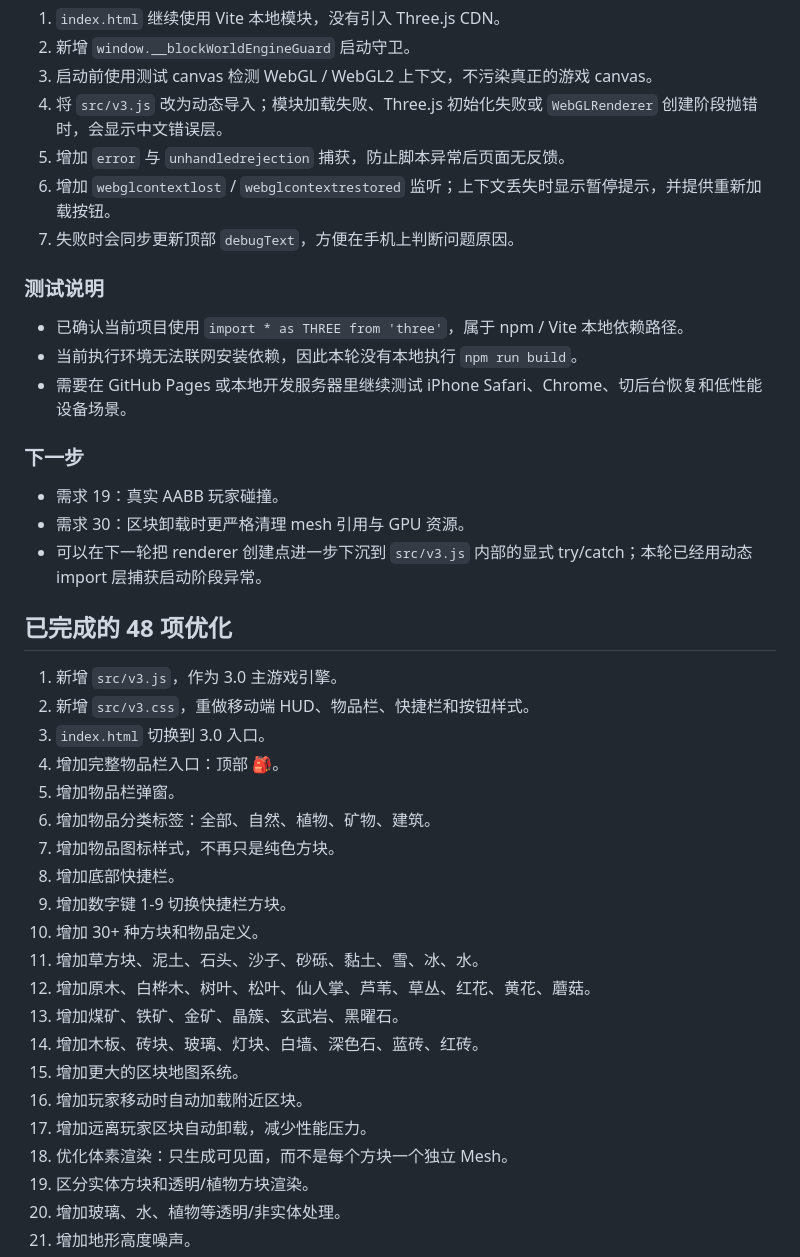
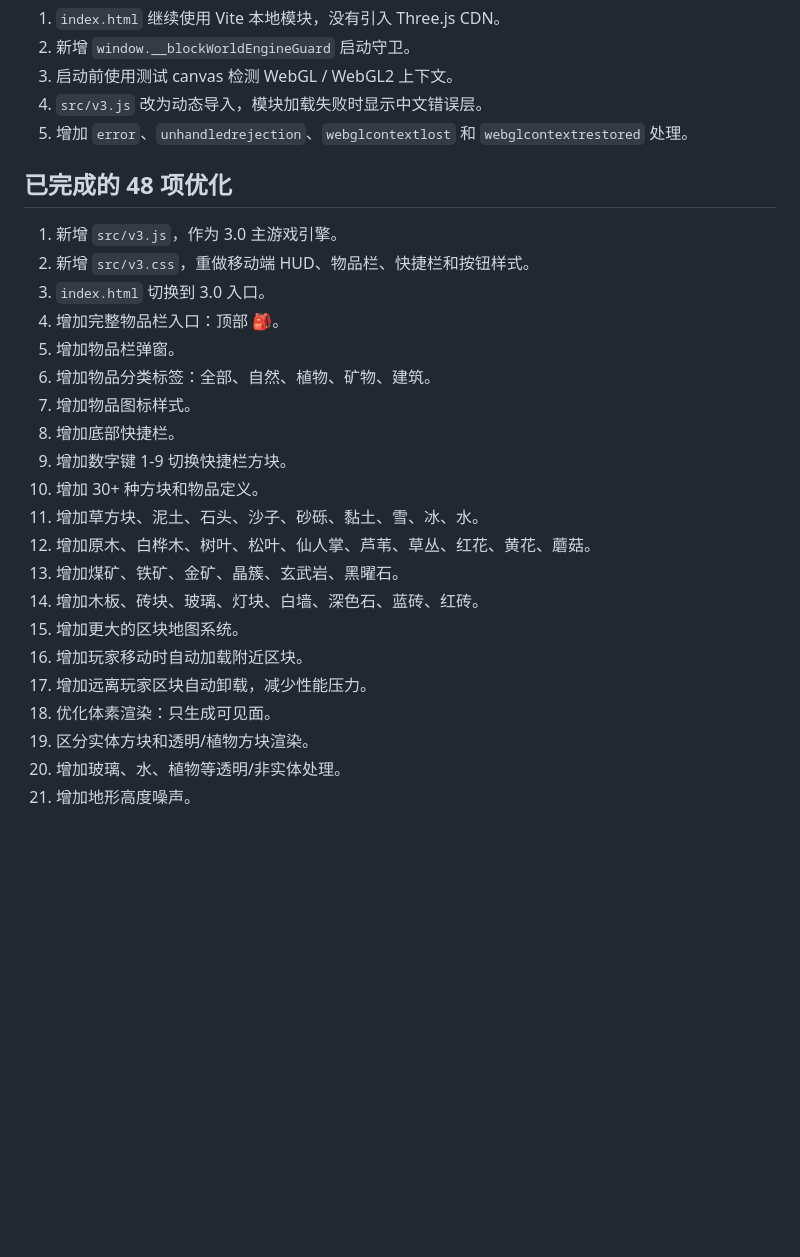
Before and after one commit to s8k8ps26k6-ui/game, a Markdown page: RESULT_REPORT.md, the part around one of its changes. Rendered like a GitHub page; blank space fills up the shorter version.

```diff
--- a/RESULT_REPORT.md
+++ b/RESULT_REPORT.md
@@ -58,22 +49,8 @@
 1. `index.html` 继续使用 Vite 本地模块，没有引入 Three.js CDN。
 2. 新增 `window.__blockWorldEngineGuard` 启动守卫。
-3. 启动前使用测试 canvas 检测 WebGL / WebGL2 上下文，不污染真正的游戏 canvas。
-4. 将 `src/v3.js` 改为动态导入；模块加载失败、Three.js 初始化失败或 `WebGLRenderer` 创建阶段抛错时，会显示中文错误层。
-5. 增加 `error` 与 `unhandledrejection` 捕获，防止脚本异常后页面无反馈。
-6. 增加 `webglcontextlost` / `webglcontextrestored` 监听；上下文丢失时显示暂停提示，并提供重新加载按钮。
-7. 失败时会同步更新顶部 `debugText`，方便在手机上判断问题原因。
-
-### 测试说明
-
-- 已确认当前项目使用 `import * as THREE from 'three'`，属于 npm / Vite 本地依赖路径。
-- 当前执行环境无法联网安装依赖，因此本轮没有本地执行 `npm run build`。
-- 需要在 GitHub Pages 或本地开发服务器里继续测试 iPhone Safari、Chrome、切后台恢复和低性能设备场景。
-
-### 下一步
-
-- 需求 19：真实 AABB 玩家碰撞。
-- 需求 30：区块卸载时更严格清理 mesh 引用与 GPU 资源。
-- 可以在下一轮把 renderer 创建点进一步下沉到 `src/v3.js` 内部的显式 try/catch；本轮已经用动态 import 层捕获启动阶段异常。
+3. 启动前使用测试 canvas 检测 WebGL / WebGL2 上下文。
+4. `src/v3.js` 改为动态导入，模块加载失败时显示中文错误层。
+5. 增加 `error`、`unhandledrejection`、`webglcontextlost` 和 `webglcontextrestored` 处理。
 
 ## 已完成的 48 项优化
 
@@ -83,7 +60,7 @@
 4. 增加完整物品栏入口：顶部 🎒。
 5. 增加物品栏弹窗。
 6. 增加物品分类标签：全部、自然、植物、矿物、建筑。
-7. 增加物品图标样式，不再只是纯色方块。
+7. 增加物品图标样式。
 8. 增加底部快捷栏。
 9. 增加数字键 1-9 切换快捷栏方块。
 10. 增加 30+ 种方块和物品定义。
@@ -94,7 +71,7 @@
 15. 增加更大的区块地图系统。
 16. 增加玩家移动时自动加载附近区块。
 17. 增加远离玩家区块自动卸载，减少性能压力。
-18. 优化体素渲染：只生成可见面，而不是每个方块一个独立 Mesh。
+18. 优化体素渲染：只生成可见面。
 19. 区分实体方块和透明/植物方块渲染。
 20. 增加玻璃、水、植物等透明/非实体处理。
 21. 增加地形高度噪声。
```
Also changed, not shown: other parts of RESULT_REPORT.md (+40 -49 lines).
